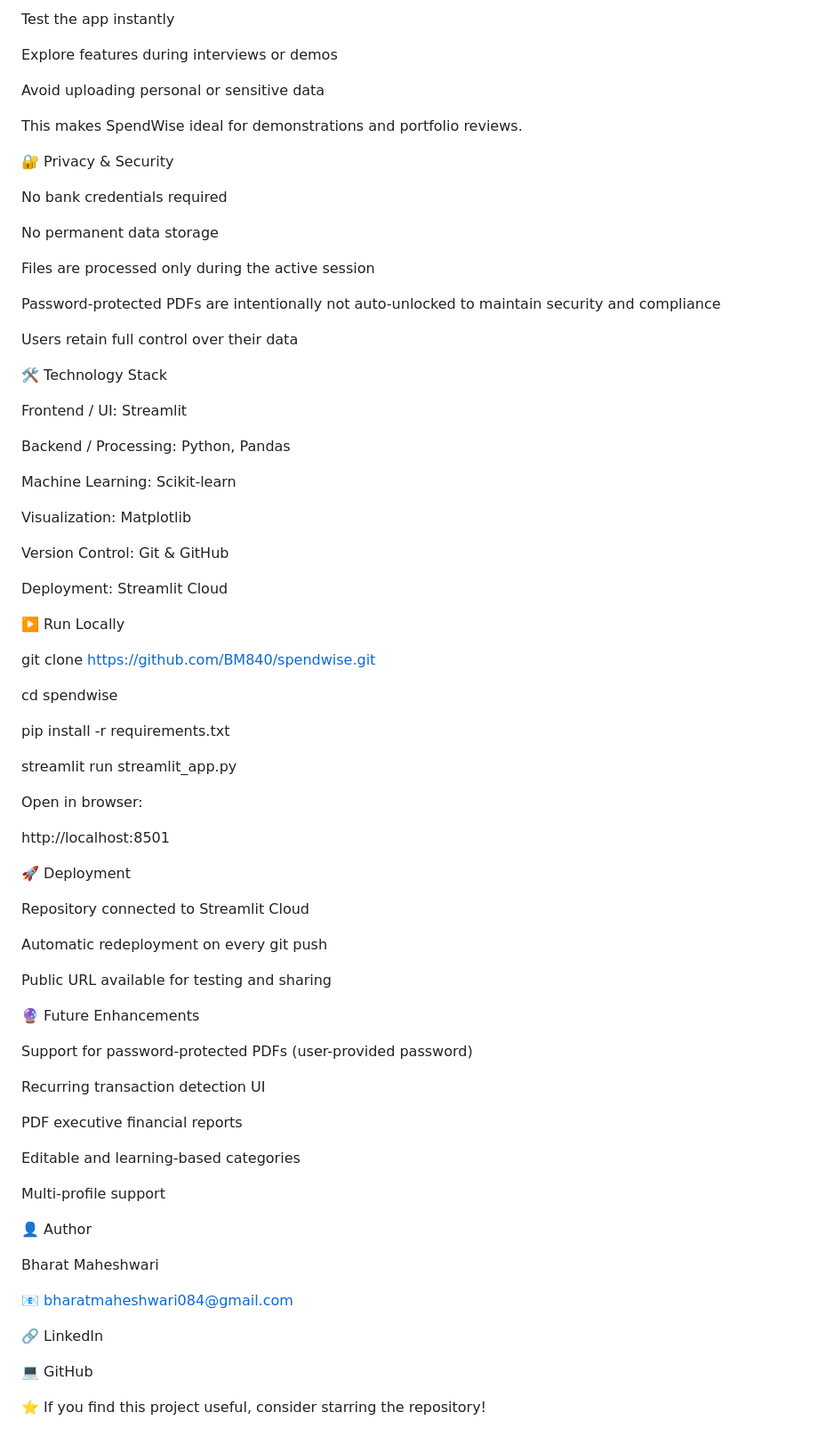
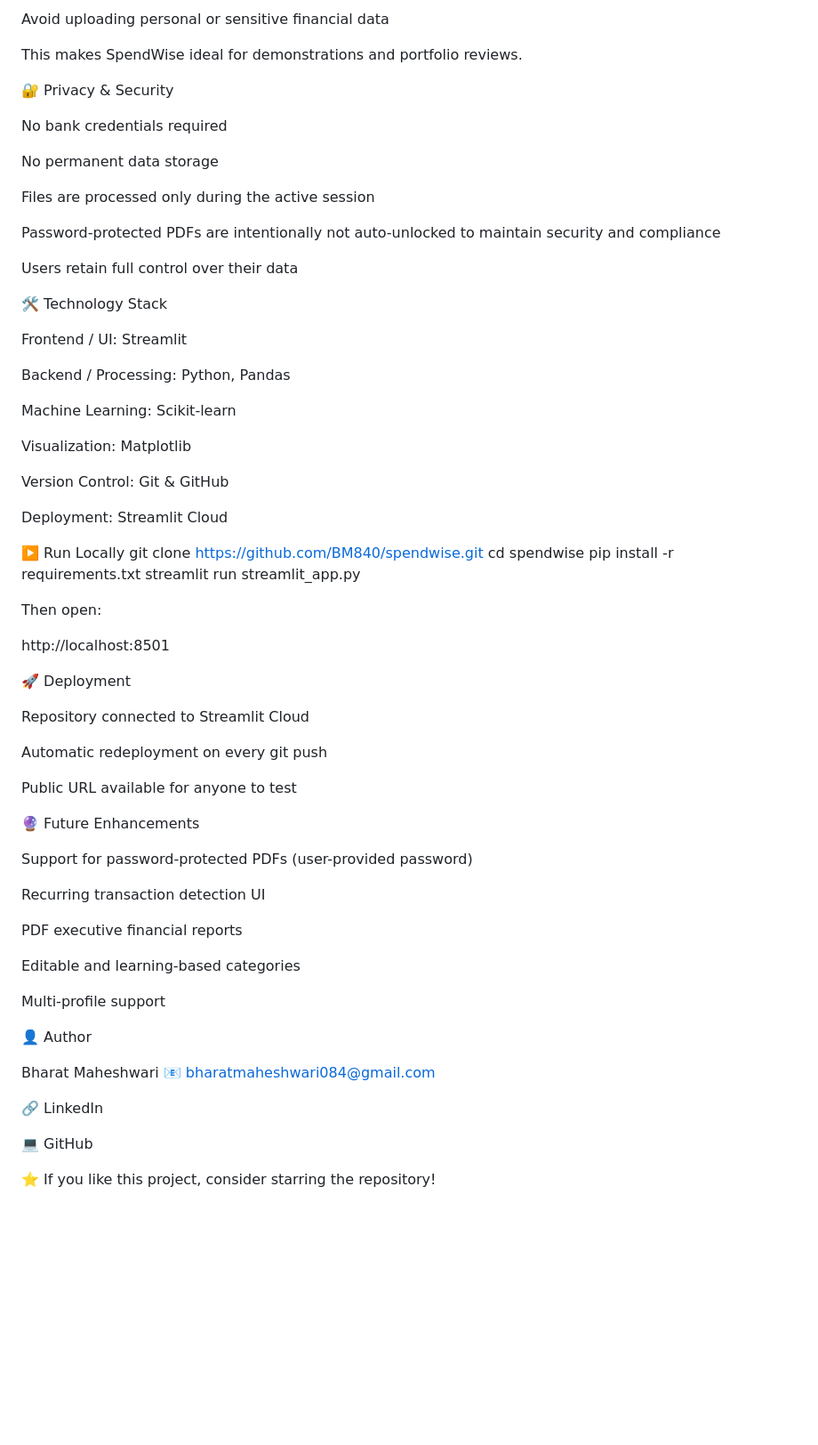
Before and after one commit to BM840/spendwise, a Markdown page: README.md, the part around one of its changes. Shown at 89% size. GitHub-like rendering; blank space fills up the shorter version.

Commit message:
Revise README for SpendWise with new features and clarity
Updated the README to enhance clarity and detail about SpendWise features, including privacy-first design, demo mode, and technology stack.

```diff
--- a/README.md
+++ b/README.md
@@ -182,150 +97,72 @@ SpendWise includes a built-in demo bank statement, allowing users to:
 
-Test the app instantly
-
-
-
-Explore features during interviews or demos
-
-
-
-Avoid uploading personal or sensitive data
-
-
+Avoid uploading personal or sensitive financial data
 
 This makes SpendWise ideal for demonstrations and portfolio reviews.
 
-
-
-🔐 Privacy \& Security
-
-
+🔐 Privacy & Security
 
 No bank credentials required
 
-
-
 No permanent data storage
-
-
 
 Files are processed only during the active session
 
-
-
 Password-protected PDFs are intentionally not auto-unlocked to maintain security and compliance
-
-
 
 Users retain full control over their data
 
-
-
 🛠 Technology Stack
-
-
 
 Frontend / UI: Streamlit
 
-
-
 Backend / Processing: Python, Pandas
-
-
 
 Machine Learning: Scikit-learn
 
-
-
 Visualization: Matplotlib
 
-
-
-Version Control: Git \& GitHub
-
-
+Version Control: Git & GitHub
 
 Deployment: Streamlit Cloud
 
+▶️ Run Locally
+git clone https://github.com/BM840/spendwise.git
+cd spendwise
+pip install -r requirements.txt
+streamlit run streamlit_app.py
 
 
-▶️ Run Locally
-
-git clone https://github.com/BM840/spendwise.git
-
-cd spendwise
-
-pip install -r requirements.txt
-
-streamlit run streamlit\_app.py
-
-
-
-
-
-Open in browser:
-
-
+Then open:
 
 http://localhost:8501
 
-
-
 🚀 Deployment
-
-
 
 Repository connected to Streamlit Cloud
 
-
-
 Automatic redeployment on every git push
 
-
-
-Public URL available for testing and sharing
-
-
+Public URL available for anyone to test
 
 🔮 Future Enhancements
 
-
-
 Support for password-protected PDFs (user-provided password)
-
-
 
 Recurring transaction detection UI
 
-
-
 PDF executive financial reports
-
-
 
 Editable and learning-based categories
 
-
-
 Multi-profile support
-
-
 
 👤 Author
 
-
-
 Bharat Maheshwari
-
 📧 bharatmaheshwari084@gmail.com
-
-
 
 🔗 LinkedIn
 
-
-
 💻 GitHub
 
-
-
-⭐ If you find this project useful, consider starring the repository!
+⭐ If you like this project, consider starring the repository!
```
Also changed, not shown: other parts of README.md (+24 -109 lines).
